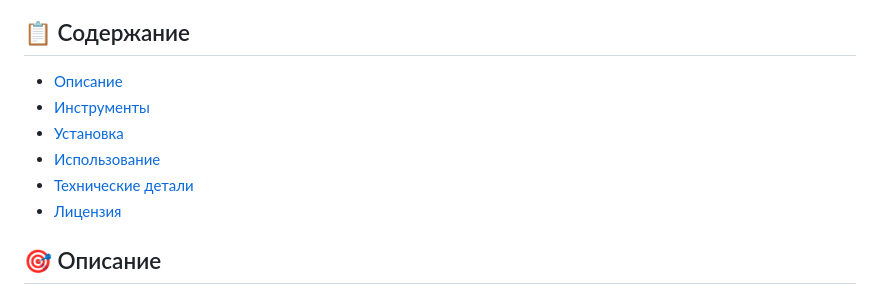
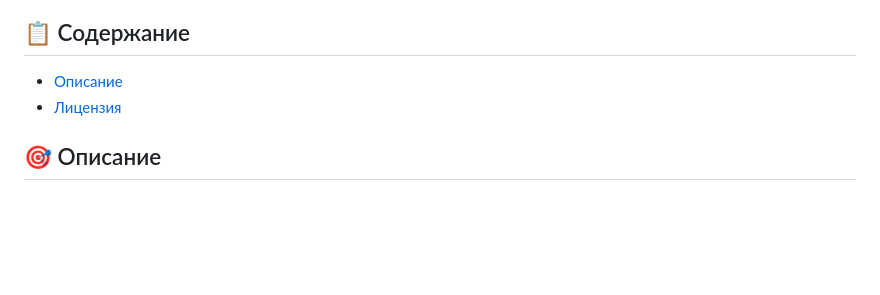
Before and after one commit to Shutnik8/SEO-Tools-Collection, a Markdown page: README.md, the part around the change. GitHub-like rendering; blank space fills up the shorter version.

```diff
--- a/README.md
+++ b/README.md
@@ -5,10 +5,6 @@
 ## 📋 Содержание
 
 - [Описание](#описание)
-- [Инструменты](#инструменты)
-- [Установка](#установка)
-- [Использование](#использование)
-- [Технические детали](#технические-детали)
 - [Лицензия](#лицензия)
 
 ## 🎯 Описание
```
